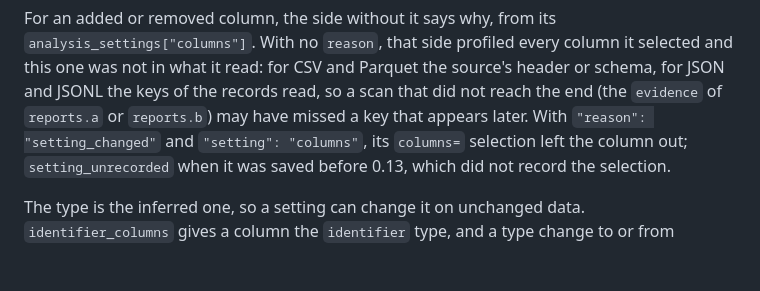
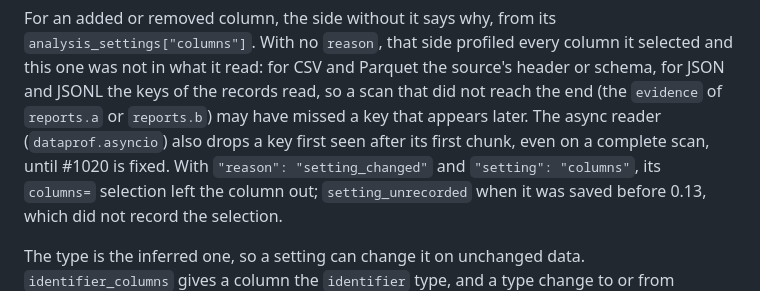
Before and after one commit to AndreaBozzo/dataprof, a Markdown page: docs/python/README.md, the part around the change. Rendered like a GitHub page; blank space fills up the shorter version.

Commit message:
docs(gate): note that async JSON/JSONL can drop a late key (#1020)
Review round 1 on #1019 (Copilot): a column the async reader dropped reads as not in the source.

```diff
--- a/docs/python/README.md
+++ b/docs/python/README.md
@@ -1137,7 +1137,9 @@ For an added or removed column, the side without it says why, from its
 column it selected and this one was not in what it read: for CSV and Parquet
 the source's header or schema, for JSON and JSONL the keys of the records read,
 so a scan that did not reach the end (the `evidence` of `reports.a` or
-`reports.b`) may have missed a key that appears later. With `"reason":
+`reports.b`) may have missed a key that appears later. The async reader
+(`dataprof.asyncio`) also drops a key first seen after its first chunk, even
+on a complete scan, until #1020 is fixed. With `"reason":
 "setting_changed"` and `"setting": "columns"`, its `columns=` selection left
 the column out; `setting_unrecorded` when it was saved before 0.13, which did
 not record the selection.
```
